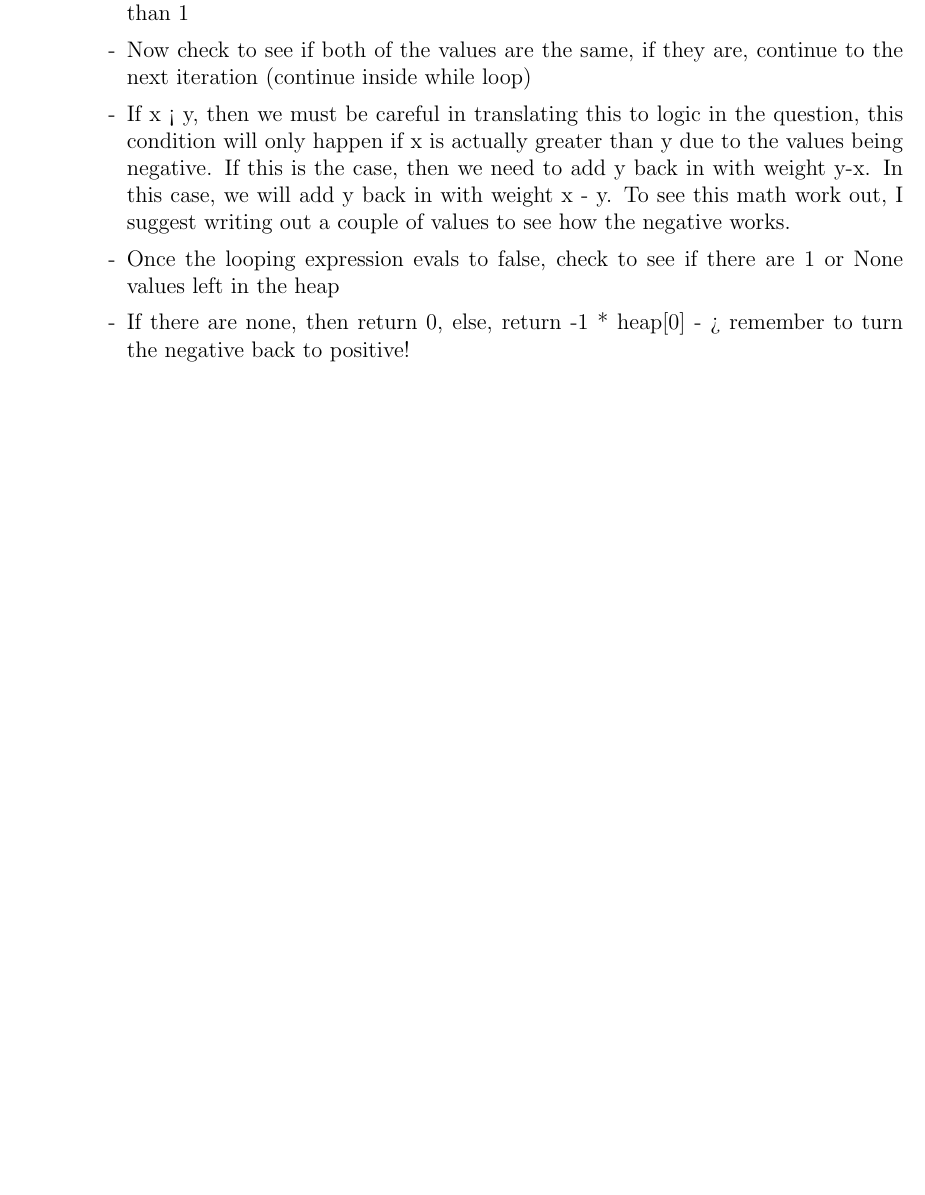
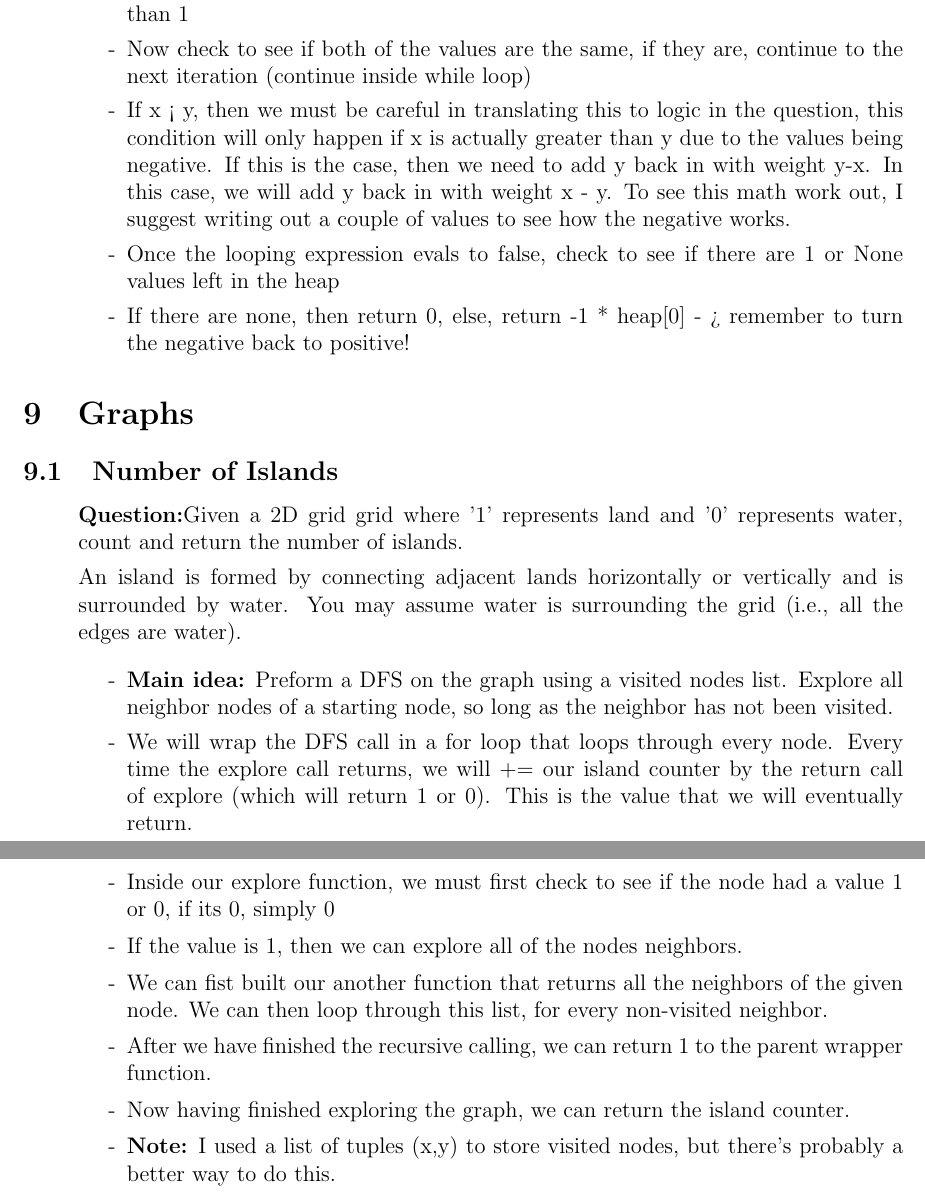
Before and after one commit to SebPuchi/LC100, a LaTeX document (notex.tex): part of page 12 of 12 before the commit and two parts of pages 12 and 13 of 13 after it, the two joined at a grey line, cut so that both start at the same text, the shorter picture padded with empty space. Compiled offline with pdfLaTeX.

Commit message:
Num islands notes

```diff
--- a/notex.tex
+++ b/notex.tex
@@ -380,7 +380,25 @@ Return the weight of the last remaining stone or return 0 if none remain.
     \end{enumerate}
 \end{enumerate}
 
+\section{Graphs}
 
+\subsection{Number of Islands}
+\begin{enumerate}
+  \item[] \textbf{Question:}Given a 2D grid grid where '1' represents land and '0' represents water, count and return the number of islands.
+
+An island is formed by connecting adjacent lands horizontally or vertically and is surrounded by water. You may assume water is surrounding the grid (i.e., all the edges are water).
+
+    \begin{enumerate}
+      \item[-] \textbf{Main idea:} Preform a DFS on the graph using a visited nodes list. Explore all neighbor nodes of a starting node, so long as the neighbor has not been visited.
+      \item[-] We will wrap the DFS call in a for loop that loops through every node. Every time the explore call returns, we will += our island counter by the return call of explore (which will return 1 or 0). This is the value that we will eventually return.
+      \item[-] Inside our explore function, we must first check to see if the node had a value 1 or 0, if its 0, simply 0
+      \item[-] If the value is 1, then we can explore all of the nodes neighbors.
+      \item[-] We can fist built our another function that returns all the neighbors of the given node. We can then loop through this list, for every non-visited neighbor.
+      \item[-] After we have finished the recursive calling, we can return 1 to the parent wrapper function.
+      \item[-] Now having finished exploring the graph, we can return the island counter.
+      \item[-] \textbf{Note:} I used a list of tuples (x,y) to store visited nodes, but there's probably a better way to do this.
+    \end{enumerate}
+\end{enumerate}
 
 
 
```
Also changed, not shown: notex.pdf.
